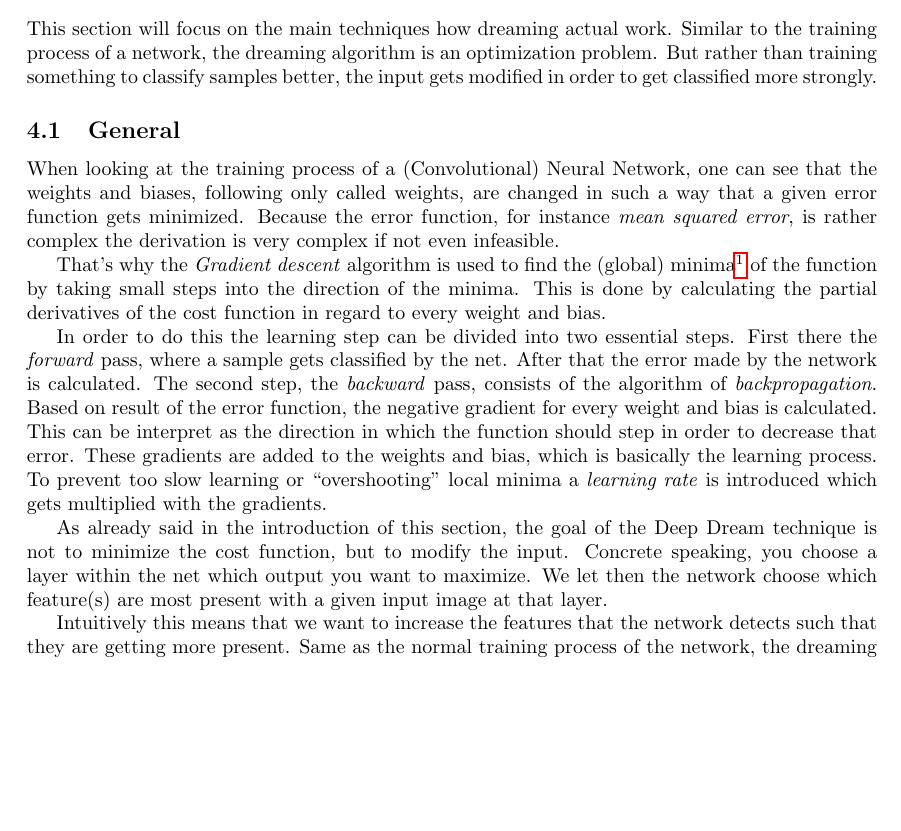
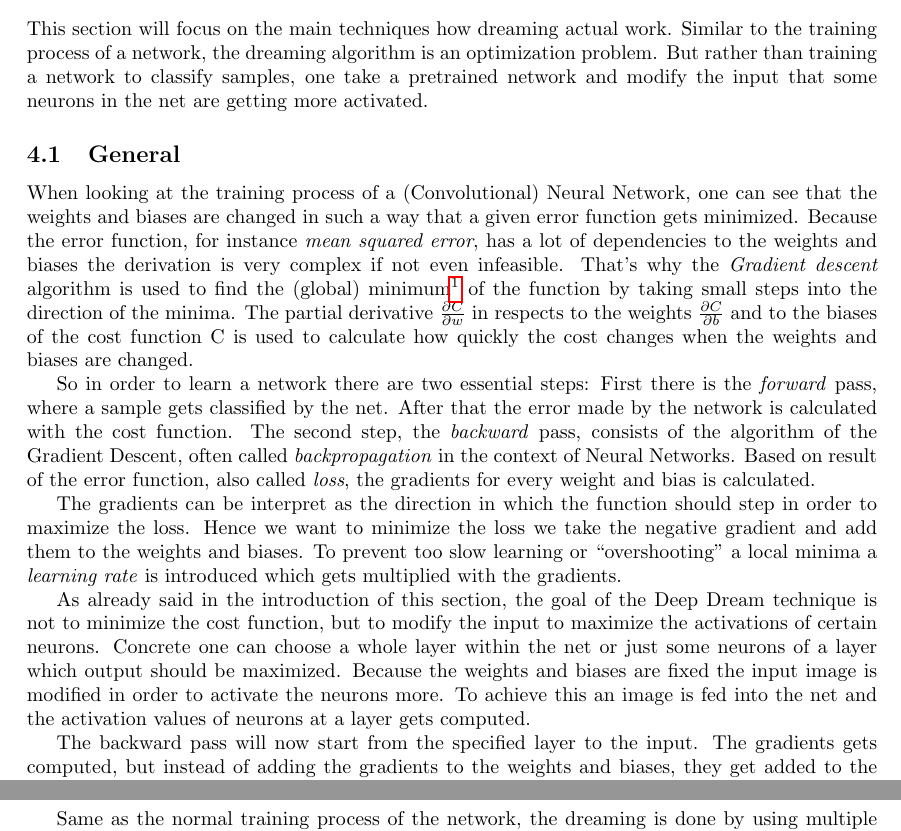
Before and after one commit to Hizoul/lunn, a LaTeX document (a3/report.tex, which reads a3/sections/how-does-dreaming-work.tex): part of page 2 of 3 before the commit and two parts of pages 2 and 3 of 3 after it, the two joined at a grey line, cut so that both start at the same text, the shorter picture padded with empty space. Compiled offline with pdfLaTeX.

Commit message:
[FEAT] update how does dreaming work

```diff
--- a/a3/sections/how-does-dreaming-work.tex
+++ b/a3/sections/how-does-dreaming-work.tex
@@ -1,17 +1,4 @@
 % https://arxiv.org/pdf/1312.6034v2.pdf - Deep Inside Convolutional Networks: Visualising Image Classification Models and Saliency Maps
-
-\section{How Does Dreaming Work}
-\label{sec:how}
-
-This section will focus on the main techniques how dreaming actual work.
-Similar to the training process of a network, the dreaming algorithm is an optimization problem.
-% TODO Formulierung
-But rather than training something to classify samples better, the input gets modified in order to get classified more strongly.
-
-
-\subsection{General}
-When looking at the training process of a (Convolutional) Neural Network, one can see that the weights and biases, following only called weights, are changed in such a way that a given error function gets minimized.
-Because the error function, for instance \emph{mean squared error}, is rather complex the derivation is very complex if not even infeasible.
 
 % Gradient: Technik um größten Anstieg zu finden -> man nimmt also beim Trainieren den negativen Gradient: -Delta(->W) = [0.2 -1 ...] // GIbt an wie die Weights verändert werden sollten
 % Numerische Approximation des Gradients: https://en.wikipedia.org/wiki/Numerical_differentiation
@@ -19,39 +6,52 @@ Because the error function, for instance \emph{mean squared error}, is rather co
 % Stochasitic Gradient Descent: Nehm ein paar und nehme den Durchschnitt
 % Backpropagation: Determine how one trainign example want to change the weights and biases
 
+\section{How Does Dreaming Work}
+\label{sec:how}
 
-That's why the \emph{Gradient descent} algorithm is used to find the (global) minima\footnote{however, using the gradient descent often leads only to a local minima} of the function by taking small steps into the direction of the minima.
-This is done by calculating the partial derivatives of the cost function in regard to every weight and bias.
-
-% TODO: mathematische Formeln hinzufügen
-In order to do this the learning step can be divided into two essential steps.
-First there the \emph{forward} pass, where a sample gets classified by the net.
-After that the error made by the network is calculated.
-The second step, the \emph{backward} pass, consists of the algorithm of \emph{backpropagation}.
-Based on result of the error function, the negative gradient for every weight and bias is calculated.
-This can be interpret as the direction in which the function should step in order to decrease that error.
-These gradients are added to the weights and bias, which is basically the learning process.
-To prevent too slow learning or \enquote{overshooting} local minima a \emph{learning rate} is introduced which gets multiplied with the gradients.
-
-As already said in the introduction of this section, the goal of the Deep Dream technique is not to minimize the cost function, but to modify the input.
-Concrete speaking, you choose a layer within the net which output you want to maximize.
-We let then the network choose which feature(s) are most present with a given input image at that layer.
-
-% TODO: then use the technique of the backpropagation
-
-Intuitively this means that we want to increase the features that the network detects such that they are getting more present.
-Same as the normal training process of the network, the dreaming is done by using multiple iteration.
-%TODO Ref sobald sie da ist
-There are also other techniques to improve the results which will be discussed in Section \ref{TODO}
+This section will focus on the main techniques how dreaming actual work.
+Similar to the training process of a network, the dreaming algorithm is an optimization problem.
+But rather than training a network to classify samples, one take a pretrained network and modify the input that some neurons in the net are getting more activated.
 
 
-% Add Gradient Descent Image
+\subsection{General}
+When looking at the training process of a (Convolutional) Neural Network, one can see that the weights and biases are changed in such a way that a given error function gets minimized.
+Because the error function, for instance \emph{mean squared error}, has a lot of dependencies to the weights and biases the derivation is very complex if not even infeasible.
+That's why the \emph{Gradient descent} algorithm is used to find the (global) minimum\footnote{however, using the gradient descent often leads only to a local minimum} of the function by taking small steps into the direction of the minima.
+The partial derivative $\frac{\partial C}{\partial w}$ in respects to the weights	$\frac{\partial C}{\partial b}$ and to the biases of the cost function C is used to calculate how quickly the cost changes when the weights and biases are changed.
+
+So in order to learn a network there are two essential steps:
+First there is the \emph{forward} pass, where a sample gets classified by the net.
+After that the error made by the network is calculated with the cost function.
+The second step, the \emph{backward} pass, consists of the algorithm of the Gradient Descent, often called \emph{backpropagation} in the context of Neural Networks.
+Based on result of the error function, also called \emph{loss}, the gradients for every weight and bias is calculated.
+
+The gradients can be interpret as the direction in which the function should step in order to maximize the loss.
+Hence we want to minimize the loss we take the negative gradient and add them to the weights and biases.
+To prevent too slow learning or \enquote{overshooting} a local minima a \emph{learning rate} is introduced which gets multiplied with the gradients.
+
+As already said in the introduction of this section, the goal of the Deep Dream technique is not to minimize the cost function, but to modify the input to maximize the activations of certain neurons.
+Concrete one can choose a whole layer within the net or just some neurons of a layer which output should be maximized.
+Because the weights and biases are fixed the input image is modified in order to activate the neurons more.
+To achieve this an image is fed into the net and the activation values of neurons at a layer gets computed.
+
+%TODO Herausfinden welche loss function verwendet wird
+
+%TODO unsicher
+The backward pass will now start from the specified layer to the input.
+The gradients gets computed, but instead of adding the gradients to the weights and biases, they get added to the input image.
+
+
+
+Same as the normal training process of the network, the dreaming is done by using multiple iteration.
+There are also other techniques to improve the results which will be discussed in Section \ref{sec:optimizations}
 
 % TODO: erklären das jitter / image shift dafür da ist, dass übe rmehrere iterationen die änderungen smooth zusammen gehen siehe calc_grad_tiled in https://github.com/tensorflow/tensorflow/blob/master/tensorflow/examples/tutorials/deepdream/deepdream.ipynb
 
 
 % TODO: Das ist eher eine Konklusion und sollte später bei der Auswertung erwähnt werden
-% Einzelne Neuronen identifizieren und deren Features visualisieren, durch Verändern des Input Images, so dass die Neuronen mehr aktiviert werden
+
+
 % Niedrige Layer enthalten eher abstrakte Features we Linien, Kurven und Ecken während höhere Layer konkrete Features wie z.B. Augen oder Säulen abbilden
 
 
```
Also changed, not shown: a3/sections/how-does-dreaming-work.tex (6 more changed lines).
